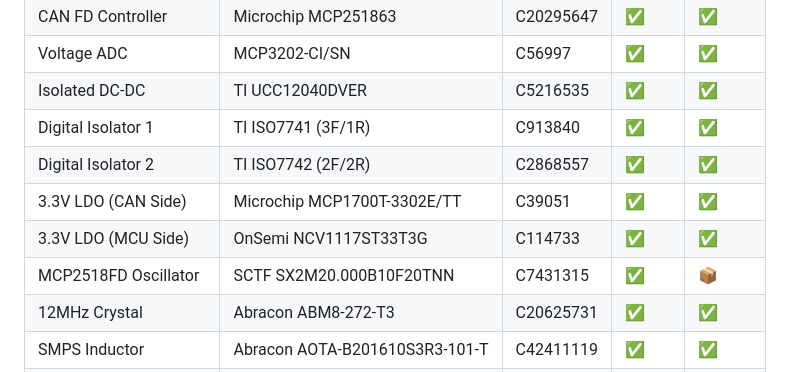
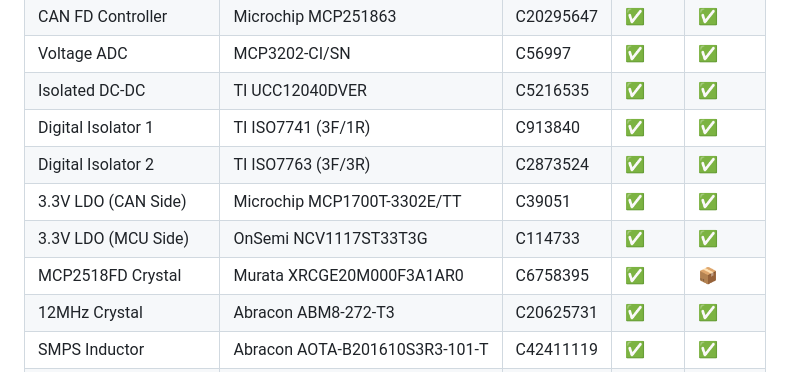
Before and after one commit to alexmills/stuttgart, a Markdown page: readme.md, the part around one of its changes. GitHub-like rendering.

```diff
--- a/readme.md
+++ b/readme.md
@@ -48,10 +48,10 @@ The current state of the project as follows:
 | Voltage ADC            | MCP3202-CI/SN                  | C56997    | ✅      | ✅      |
 | Isolated DC-DC         | TI UCC12040DVER                | C5216535  | ✅      | ✅      |
 | Digital Isolator 1     | TI ISO7741 (3F/1R)             | C913840   | ✅      | ✅      |
-| Digital Isolator 2     | TI ISO7742 (2F/2R)             | C2868557  | ✅      | ✅      |
+| Digital Isolator 2     | TI ISO7763 (3F/3R)             | C2873524  | ✅      | ✅      |
 | 3.3V LDO (CAN Side)    | Microchip MCP1700T-3302E/TT    | C39051    | ✅      | ✅      |
 | 3.3V LDO (MCU Side)    | OnSemi NCV1117ST33T3G          | C114733   | ✅      | ✅      |
-| MCP2518FD Oscillator   | SCTF SX2M20.000B10F20TNN       | C7431315  | ✅      | 📦     |
+| MCP2518FD Crystal      | Murata XRCGE20M000F3A1AR0      | C6758395  | ✅      | 📦     |
 | 12MHz Crystal          | Abracon ABM8-272-T3            | C20625731 | ✅      | ✅      |
 | SMPS Inductor          | Abracon AOTA-B201610S3R3-101-T | C42411119 | ✅      | ✅      |
 | Transceiver TVS Diodes | Littelfuse SMBJ5.0A x2         | C83333    | ✅      | 📦     |
```
Also changed, not shown: other parts of readme.md (+15 -13 lines), content/stuttgart-system-overview-v1.3.jpg (added).
